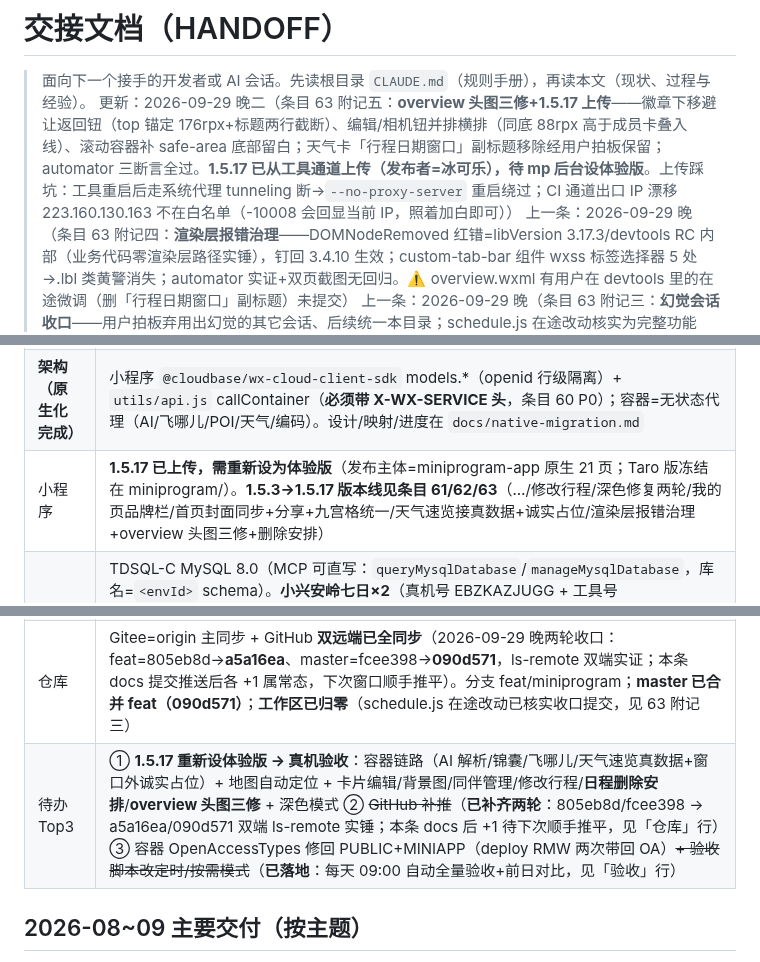
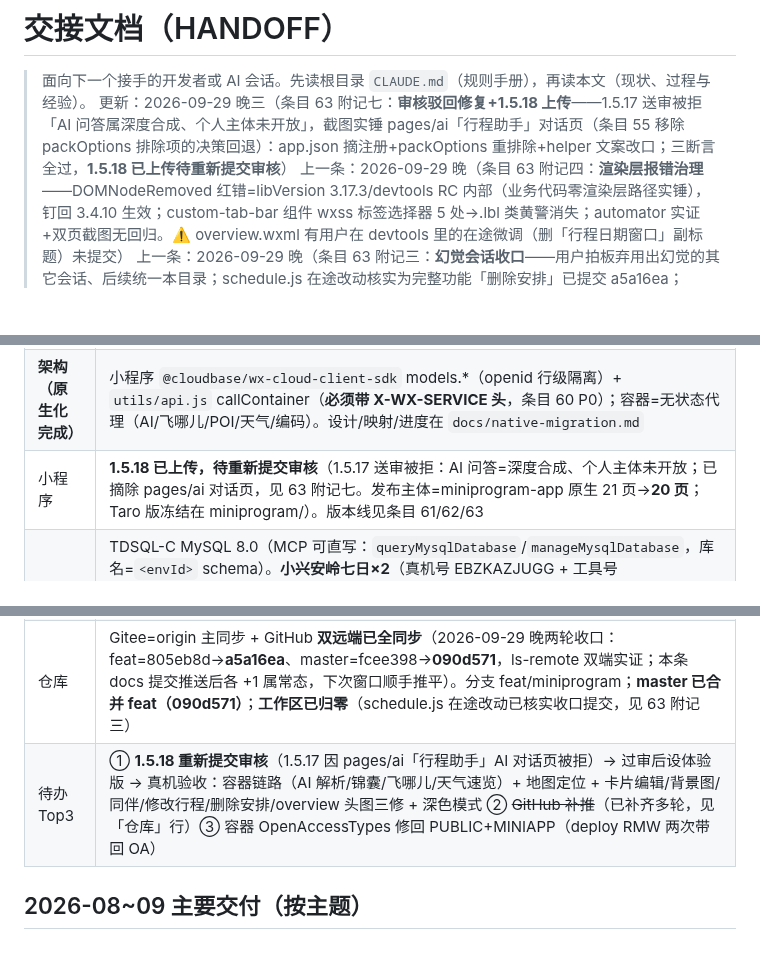
Before and after one commit to icecolaa/go-trip, a Markdown page: docs/HANDOFF.md, 3 parts joined by grey strips. GitHub-like rendering; blank space fills up the shorter version.

Commit message:
docs: 条目 63 附记七（1.5.17 审核驳回修复+1.5.18 上传）——pages/ai 摘注册决策回退与三断言实录；版本行/待办① 同步（待重新提交审核）

```diff
--- a/docs/HANDOFF.md
+++ b/docs/HANDOFF.md
@@ -1,7 +1,7 @@
 # 交接文档（HANDOFF）
 
 > 面向下一个接手的开发者或 AI 会话。先读根目录 `CLAUDE.md`（规则手册），再读本文（现状、过程与经验）。
-> 更新：2026-09-29 晚二（条目 63 附记五：**overview 头图三修+1.5.17 上传**——徽章下移避让返回钮（top 锚定 176rpx+标题两行截断）、编辑/相机钮并排横排（同底 88rpx 高于成员卡叠入线）、滚动容器补 safe-area 底部留白；天气卡「行程日期窗口」副标题移除经用户拍板保留；automator 三断言全过。**1.5.17 已从工具通道上传（发布者=冰可乐），待 mp 后台设体验版**。上传踩坑：工具重启后走系统代理 tunneling 断→`--no-proxy-server` 重启绕过；CI 通道出口 IP 漂移 223.160.130.163 不在白名单（-10008 会回显当前 IP，照着加白即可））
+> 更新：2026-09-29 晚三（条目 63 附记七：**审核驳回修复+1.5.18 上传**——1.5.17 送审被拒「AI 问答属深度合成、个人主体未开放」，截图实锤 pages/ai「行程助手」对话页（条目 55 移除 packOptions 排除项的决策回退）：app.json 摘注册+packOptions 重排除+helper 文案改口；三断言全过，**1.5.18 已上传待重新提交审核**）
 > 上一条：2026-09-29 晚（条目 63 附记四：**渲染层报错治理**——DOMNodeRemoved 红错=libVersion 3.17.3/devtools RC 内部（业务代码零渲染层路径实锤），钉回 3.4.10 生效；custom-tab-bar 组件 wxss 标签选择器 5 处→.lbl 类黄警消失；automator 实证+双页截图无回归。⚠️ overview.wxml 有用户在 devtools 里的在途微调（删「行程日期窗口」副标题）未提交）
 > 上一条：2026-09-29 晚（条目 63 附记三：**幻觉会话收口**——用户拍板弃用出幻觉的其它会话、后续统一本目录；schedule.js 在途改动核实为完整功能「删除安排」已提交 a5a16ea；master 合并 090d571；**双远端 ls-remote 实证同点** feat=a5a16ea/master=090d571；工作区归零）
 > 上一条：2026-09-29（条目 63：**1.5.15/1.5.16 接真天气**——容器 gotrip-021 高德主链路+前端 loadWeather 真数据覆盖；后追加拍板方案「诚实占位+根除假数据兜底」（窗口外「预报未出」、过去行程隐藏卡片、engine 假数据退役），automator 四断言全过；**master 已合并 feat**；1.5.16 已上传待设体验版）
@@ -26,12 +26,12 @@
 |---|---|
 | **生产环境** | CloudBase `gotrip-d1gb187o991f5260a`（个人版，付费至 2027-03-25）。云托管 gotrip 容器 = **gotrip-021 无状态代理**（2026-09-29 部署，**天气改高德主链路**：geocode 任意地名→adcode→weatherInfo，伊春真实命中；EnvParams 10 键/MaxNum=1 RMW 保留；⚠️ OpenAccessTypes 被 deploy 被动带回 OA——待顺手修回 PUBLIC+MINIAPP，身份门不受影响），`/health` 探针 `{"ok":true,"db":"none","mode":"proxy"}`。公网开着（Web 直连需要）。feat 分支=1.5.16 全部修复（见「仓库」行同步状态） |
 | **架构（原生化完成）** | 小程序 `@cloudbase/wx-cloud-client-sdk` models.*（openid 行级隔离）+ `utils/api.js` callContainer（**必须带 X-WX-SERVICE 头**，条目 60 P0）；容器=无状态代理（AI/飞哪儿/POI/天气/编码）。设计/映射/进度在 `docs/native-migration.md` |
-| 小程序 | **1.5.17 已上传，需重新设为体验版**（发布主体=miniprogram-app 原生 21 页；Taro 版冻结在 miniprogram/）。**1.5.3→1.5.17 版本线见条目 61/62/63**（…/修改行程/深色修复两轮/我的页品牌栏/首页封面同步+分享+九宫格统一/天气速览接真数据+诚实占位/渲染层报错治理+overview 头图三修+删除安排） |
+| 小程序 | **1.5.18 已上传，待重新提交审核**（1.5.17 送审被拒：AI 问答=深度合成、个人主体未开放；已摘除 pages/ai 对话页，见 63 附记七。发布主体=miniprogram-app 原生 21 页→**20 页**；Taro 版冻结在 miniprogram/）。版本线见条目 61/62/63 |
 | 数据库 | TDSQL-C MySQL 8.0（MCP 可直写：`queryMysqlDatabase`/`manageMysqlDatabase`，库名=`<envId>` schema）。**小兴安岭七日×2**（真机号 EBZKAZJUGG + 工具号 EC38PUC1S8，各 7 天/30 安排/全坐标；**同名同内容分属两账号，改动要考虑双账号**）：旧伊春种子支出 5 笔×2、种子打包 4 条×2 已按用户拍板清除（条目 62 补记）；工具号名下保留 16 条七日详规配套打包模板。**另有活跃的演示导入行程**（「国庆伊春深度游」×3，分属两个其它 openid，随 importDemo 生成）——正常业务数据，清理时**必须按 _id 精确删**，严禁按 title/金额模糊匹配 |
 | 验收 | `work/accept-0929.js` **12 段**分段自愈框架（ONLY=S6,S7 段选重跑；段失败自动重启工具重放）。六轮 39→53→58→70→79→78 全过 + **S12 修改行程 12/12**（一次性行程上测编辑闭环，跑后云端残留核查=0）。天气专项=`work/verify-weather-1515.js`（①容器原始返回 ②页面映射格式 ③脱离本地引擎比对；只读不写库）。**验收已定时化（条目 63 附记二）**：CronCreate `automation-88c53b0a` 每天 09:00 跑 accept-0929.js 全量+前日 result.json 对比日报（残留只报 _id 不删）。**每轮验收会真实写库——跑后跨账号清理「验收占位/验收同伴」残留** |
 | 冒烟 | `scripts/smoke.sh` **10/0**（容器代理 9 断言 + shared 纯函数）；rdb 数据层改动一律 `npm run build:rdb`（含 process.env 防护门） |
 | 仓库 | Gitee=origin 主同步 + GitHub **双远端已全同步**（2026-09-29 晚两轮收口：feat=805eb8d→**a5a16ea**、master=fcee398→**090d571**，ls-remote 双端实证；本条 docs 提交推送后各 +1 属常态，下次窗口顺手推平）。分支 feat/miniprogram；**master 已合并 feat（090d571）**；**工作区已归零**（schedule.js 在途改动已核实收口提交，见 63 附记三） |
-| 待办 Top3 | ① **1.5.17 重新设体验版 → 真机验收**：容器链路（AI 解析/锦囊/飞哪儿/天气速览真数据+窗口外诚实占位）+ 地图自动定位 + 卡片编辑/背景图/同伴管理/修改行程/**日程删除安排**/**overview 头图三修** + 深色模式 ② ~~GitHub 补推~~（**已补齐两轮**：805eb8d/fcee398 → a5a16ea/090d571 双端 ls-remote 实锤；本条 docs 后 +1 待下次顺手推平，见「仓库」行）③ 容器 OpenAccessTypes 修回 PUBLIC+MINIAPP（deploy RMW 两次带回 OA）~~+ 验收脚本改定时/按需模式~~（**已落地**：每天 09:00 自动全量验收+前日对比，见「验收」行） |
+| 待办 Top3 | ① **1.5.18 重新提交审核**（1.5.17 因 pages/ai「行程助手」AI 对话页被拒）→ 过审后设体验版 → 真机验收：容器链路（AI 解析/锦囊/飞哪儿/天气速览）+ 地图定位 + 卡片编辑/背景图/同伴/修改行程/删除安排/overview 头图三修 + 深色模式 ② ~~GitHub 补推~~（已补齐多轮，见「仓库」行）③ 容器 OpenAccessTypes 修回 PUBLIC+MINIAPP（deploy RMW 两次带回 OA） |
 
 ## 2026-08~09 主要交付（按主题）
 
```
Also changed, not shown: other parts of docs/HANDOFF.md (+1 -0 lines).
